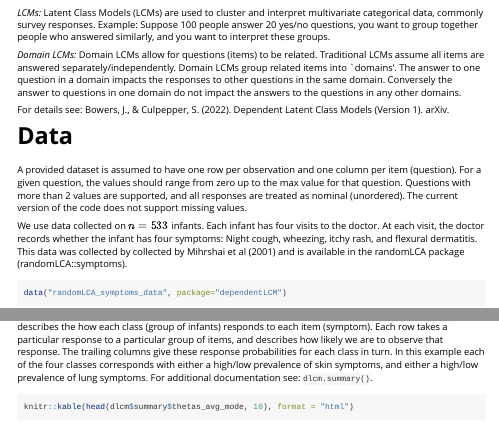
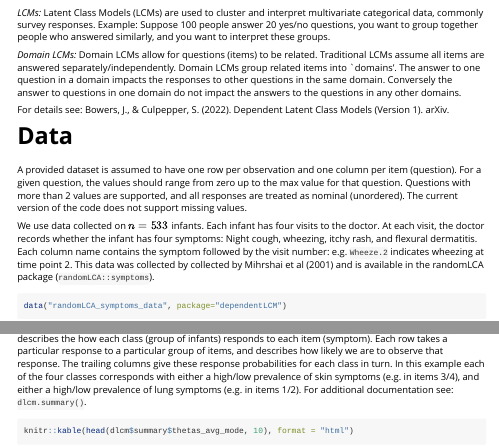
Before and after one commit to jessebowers/dependentLCM, an R Markdown document (vignettes/dependentLCM.Rmd): the page in a window 1100 px wide, from 140 px down, and a second part further down, joined at a grey line. Rendered offline with R 4.5, knitr and Pandoc, with nearby package versions; some code elsewhere in the file could not run offline; long lines of code are wrapped.

Commit message:
minor edits

````diff
--- a/vignettes/dependentLCM.Rmd
+++ b/vignettes/dependentLCM.Rmd
@@ -31,7 +31,7 @@ For details see: Bowers, J., & Culpepper, S. (2022). Dependent Latent Class Mode
 
 A provided dataset is assumed to have one row per observation and one column per item (question). For a given question, the values should range from zero up to the max value for that question. Questions with more than 2 values are supported, and all responses are treated as nominal (unordered). The current version of the code does not support missing values.
 
-We use data collected on $n=533$ infants.  Each infant has four visits to the doctor. At each visit, the doctor records whether the infant has four symptoms: Night cough, wheezing, itchy rash, and flexural dermatitis. This data was collected by collected by Mihrshai et al (2001) and is available in the randomLCA package (randomLCA::symptoms).
+We use data collected on $n=533$ infants.  Each infant has four visits to the doctor. At each visit, the doctor records whether the infant has four symptoms: Night cough, wheezing, itchy rash, and flexural dermatitis. Each column name contains the symptom followed by the visit number: e.g. `Wheeze.2` indicates wheezing at time point 2. This data was collected by collected by Mihrshai et al (2001) and is available in the randomLCA package (`randomLCA::symptoms`).
 
 ```{r}
 data("randomLCA_symptoms_data", package="dependentLCM")
@@ -71,7 +71,7 @@ dlcm$summary <- dlcm.summary(dlcm)
 knitr::kable(head(dlcm$summary$domain_items_all), format = "html")
 ```
 
-*thetas_avg_mode*: We now seek to interpret our four classes. The value `dlcm$summary$thetas_avg_mode` describes the how each class (group of infants) responds to each item (symptom). Each row takes a particular response to a particular group of items, and describes how likely we are to observe that response. The trailing columns give these response probabilities for each class in turn. In this example each of the four classes corresponds with either a high/low prevalence of skin symptoms, and either a high/low prevalence of lung symptoms. For additional documentation see: `dlcm.summary()`.
+*thetas_avg_mode*: We now seek to interpret our four classes. The value `dlcm$summary$thetas_avg_mode` describes the how each class (group of infants) responds to each item (symptom). Each row takes a particular response to a particular group of items, and describes how likely we are to observe that response. The trailing columns give these response probabilities for each class in turn. In this example each of the four classes corresponds with either a high/low prevalence of skin symptoms (e.g. in items 3/4), and either a high/low prevalence of lung symptoms (e.g. in items 1/2). For additional documentation see: `dlcm.summary()`.
 
 ```{r}
 knitr::kable(head(dlcm$summary$thetas_avg_mode, 10), format = "html")
````
Also changed, not shown: vignettes/dependentLCM.Rmd (2 more changed lines).
